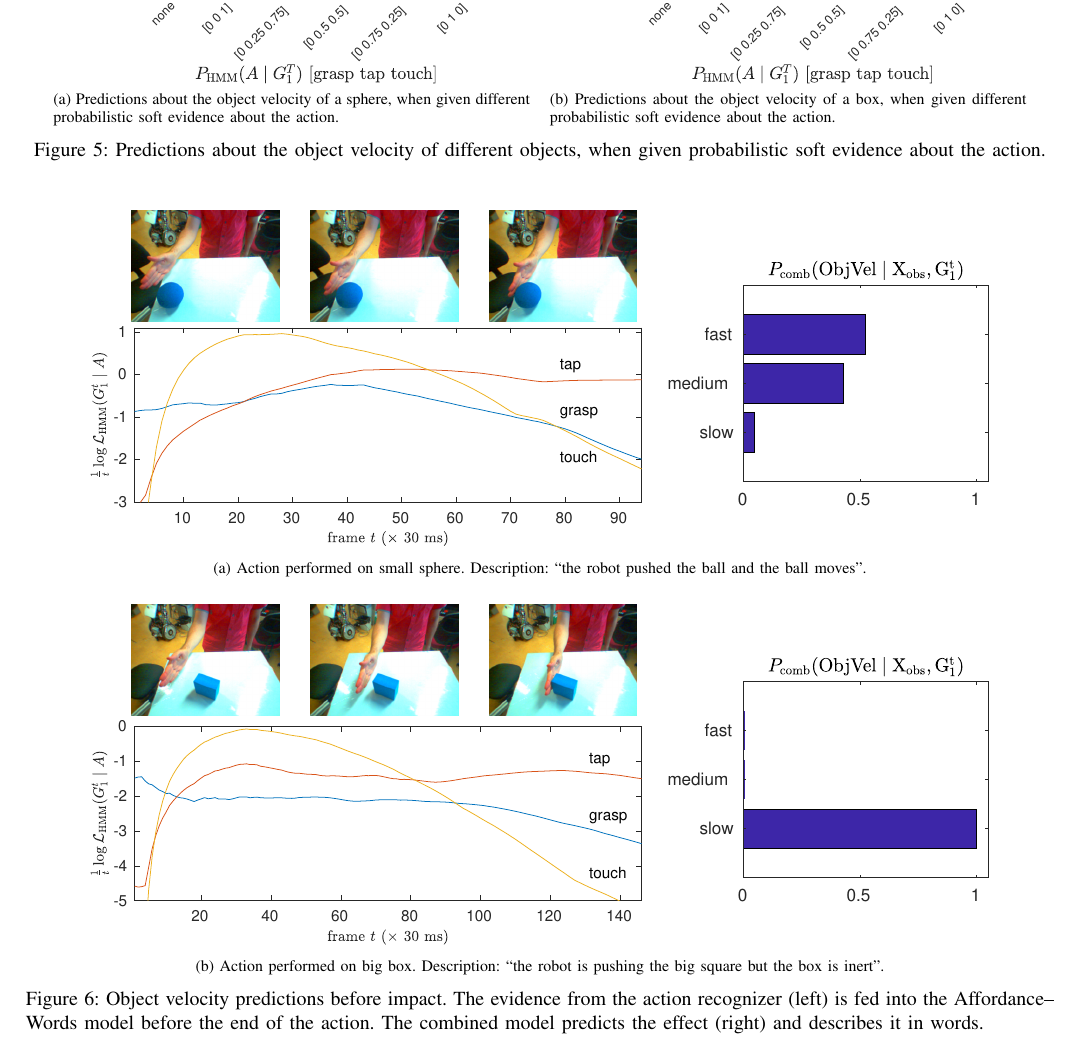
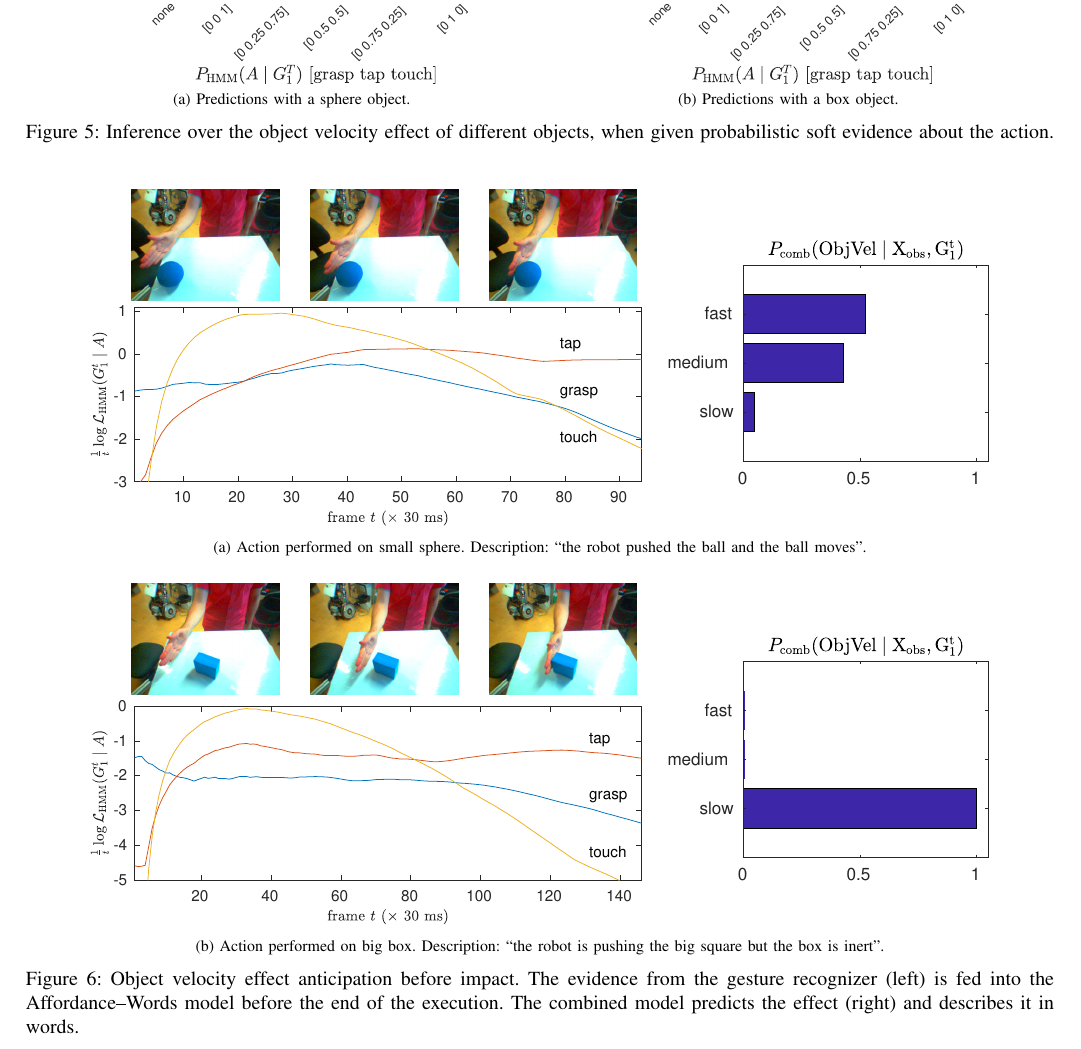
Before and after one commit to gsaponaro/tcds-gestures, a LaTeX paper (article/2017-11_submission/gsaponaro-tcds2017language.tex, which reads article/2017-11_submission/results.tex): part of page 8 of 11, cut so that both start at the same text. Compiled offline with pdfLaTeX; a missing font is replaced by an installed copy or a similar font; a LaTeX package or settings file that is missing is left out.

Commit message:
Change result captions to reflect subsection names Solves https://github.com/gsaponaro/tcds-gestures/commit/eb7cc69c02b22c5d0175f83f395af44cfb45543d

```diff
--- a/article/2017-11_submission/results.tex
+++ b/article/2017-11_submission/results.tex
@@ -43,12 +43,12 @@ In this particular example, in order to win the belief of the affordance model,
 
 \begin{figure*}
 \centering
-\subfloat[][Predictions about the object velocity of a sphere, when given different probabilistic soft evidence about the action.]
+\subfloat[][Predictions with a sphere object.]
 { \includegraphics[width=0.45\linewidth]{impact_of_evidence_on_ObjVel_sphere.eps} \label{fig:impact_of_evidence_on_ObjVel_sphere} } \quad
 %
-\subfloat[][Predictions about the object velocity of a box, when given different probabilistic soft evidence about the action.]
+\subfloat[][Predictions with a box object.]
 { \includegraphics[width=0.45\linewidth]{impact_of_evidence_on_ObjVel_box.eps} \label{fig:impact_of_evidence_on_ObjVel_box} }
-\caption{Predictions about the object velocity of different objects, when given probabilistic soft evidence about the action.} % TODO change to "Inference over the object velocity effect...", to reflect the name of the subsection?
+\caption{Inference over the object velocity effect of different objects, when given probabilistic soft evidence about the action.}
 \label{fig:impact_of_evidence_on_ObjVel}
 \end{figure*}
 
@@ -88,7 +88,7 @@ Higher velocities are expected for spherical objects that can roll, compared to
     } % end resizebox
   \label{fig:effect_pred_box}
   } % end subfloat
-  \caption{Object velocity predictions before impact. The evidence from the action recognizer~(left) is fed into the \AffWords{} model before the end of the action. The combined model predicts the effect~(right) and describes it in words.} % TODO change to "Object velocity effect anticipation...", to reflect the name of the subsection?
+  \caption{Object velocity effect anticipation before impact. The evidence from the gesture recognizer~(left) is fed into the \AffWords{} model before the end of the execution. The combined model predicts the effect~(right) and describes it in words.}
   \label{fig:effect_pred}
 \end{figure*}
 
```
Also changed, not shown: article/2017-11_submission/results.tex (2 more changed lines).
